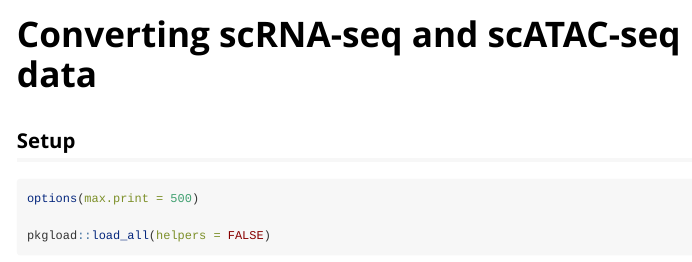
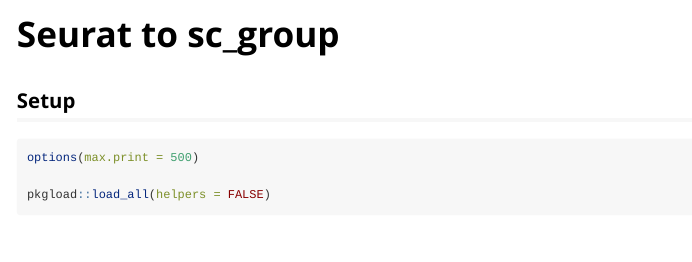
Before and after one commit to TileDB-Inc/tiledbsc, an R Markdown document (vignettes/seurat-to-scgroup.Rmd): the page in a window 1100 px wide, from its top. Rendered offline with R 4.5, knitr and Pandoc, with nearby package versions; some code elsewhere in the file could not run offline; long lines of code are wrapped.

Commit message:
Rename vignette

```diff
--- a/vignettes/tenx-scatac-seq-vignette.Rmd
+++ b/vignettes/seurat-to-scgroup.Rmd
@@ -1,8 +1,8 @@
 ---
-title: "Converting scRNA-seq and scATAC-seq data"
+title: "Seurat to sc_group"
 output: rmarkdown::html_vignette
 vignette: >
-  %\VignetteIndexEntry{Converting scRNA-seq and scATAC-seq data}
+  %\VignetteIndexEntry{Seurat to sc_group}
   %\VignetteEngine{knitr::rmarkdown}
   %\VignetteEncoding{UTF-8}
 ---
```
